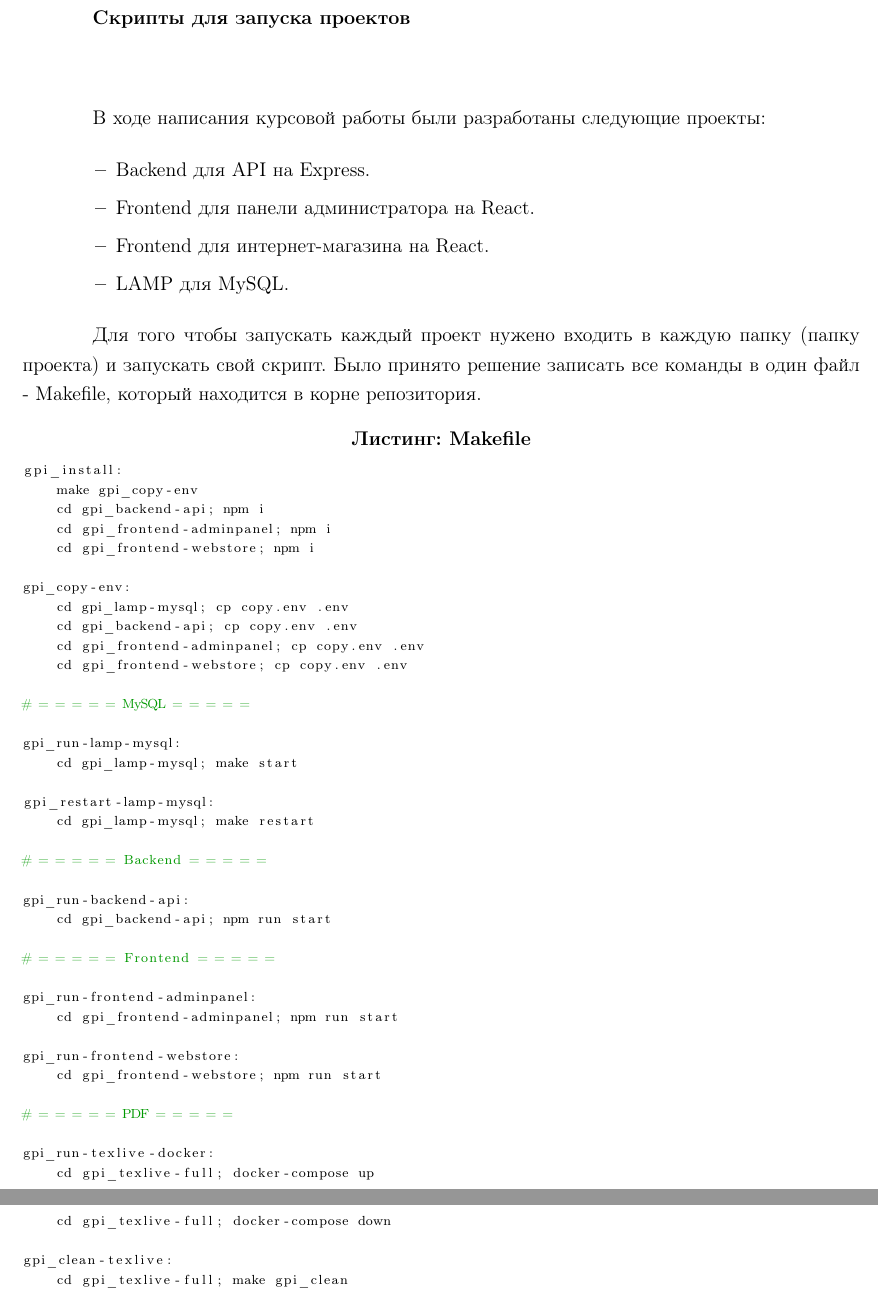
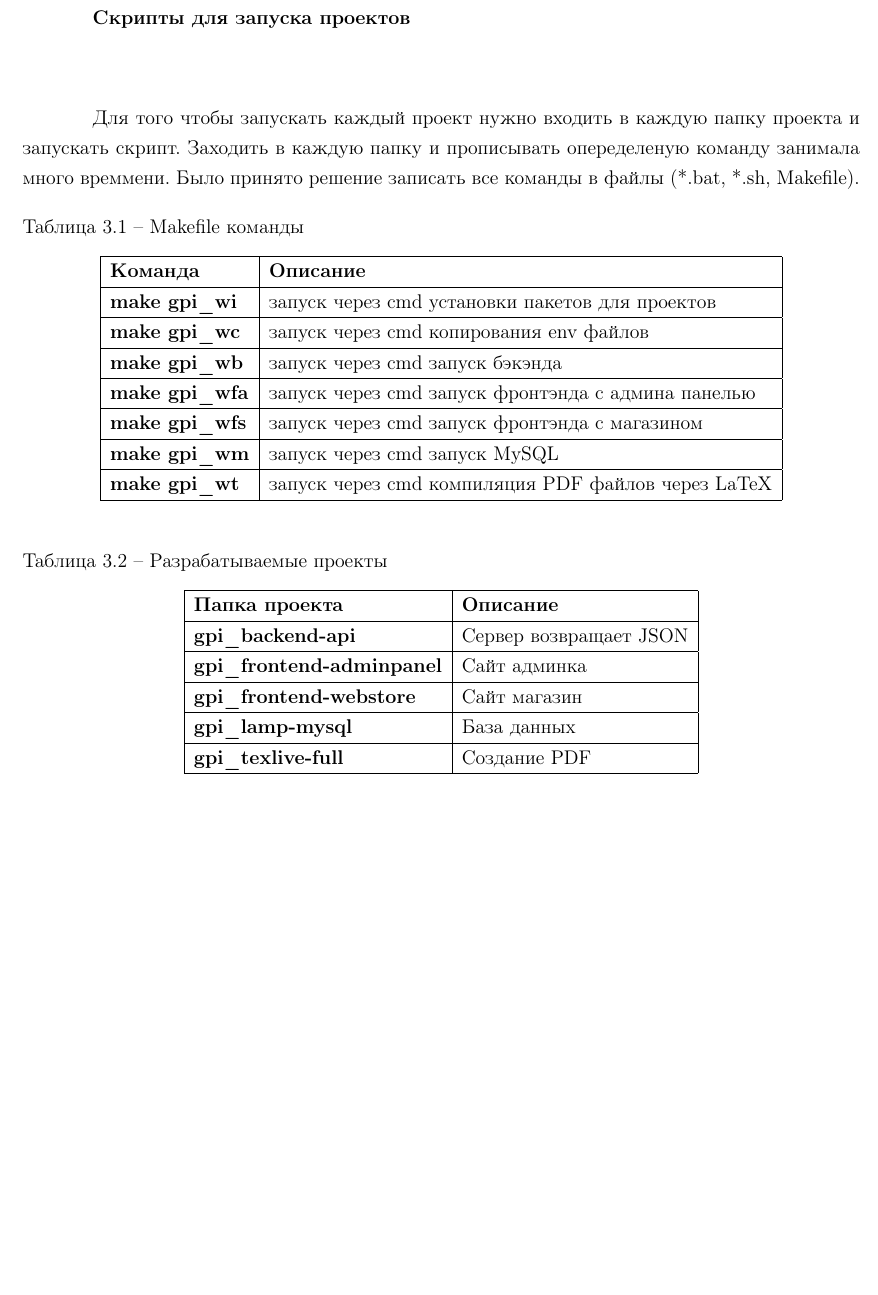
Before and after one commit to BrSTU-PO4-190333/5sem_coursework, a LaTeX document (gpi_texlive-full/gpi_coursework4_pz.tex, which reads gpi_texlive-full/_sty/gpi_figures.sty, gpi_texlive-full/_tex/gpi_pz_3_implementationOfTheSystem.tex): two parts of pages 22 and 23 of 26 before the commit and part of page 22 of 25 after it, the two joined at a grey line, cut so that both start at the same text, the shorter picture padded with empty space. Compiled offline with pdfLaTeX.

Commit message:
main : Added info about commands and projects

```diff
--- a/gpi_texlive-full/_sty/gpi_figures.sty
+++ /dev/null
@@ -1,2 +0,0 @@
-% Рисунок 1.1 -
-\renewcommand {\thefigure} {\arabic{section}.\arabic{figure}}
--- a/gpi_texlive-full/_tex/gpi_pz_3_implementationOfTheSystem.tex
+++ b/gpi_texlive-full/_tex/gpi_pz_3_implementationOfTheSystem.tex
@@ -441,24 +441,38 @@
 
 \subsubsection*{Скрипты для запуска проектов}
 
-В ходе написания курсовой работы были разработаны следующие проекты:
+Для того чтобы запускать каждый проект нужно входить в каждую папку проекта и запускать скрипт.
+Заходить в каждую папку и прописывать опеределеную команду занимала много времмени.
+Было принято решение записать все команды в файлы (*.bat, *.sh, Makefile).
 
-\begin{itemize}
-    \item Backend для API на Express.
-    \item Frontend для панели администратора на React.
-    \item Frontend для интернет-магазина на React.
-    \item LAMP для MySQL.
-\end{itemize}
+\begin{table}[!h]
+    \centering
+    \caption{Makefile команды}
+    \begin{tabular}{|l|l|}
+        \hline
+        \textbf{Команда}  & \textbf{Описание}                                     \\ \hline
+        \textbf{make gpi\_wi}   & запуск через cmd установки пакетов для проектов       \\ \hline
+        \textbf{make gpi\_wc}   & запуск через cmd копирования env файлов               \\ \hline
+        \textbf{make gpi\_wb}   & запуск через cmd запуск бэкэнда                       \\ \hline
+        \textbf{make gpi\_wfa}  & запуск через cmd запуск фронтэнда с админа панелью    \\ \hline
+        \textbf{make gpi\_wfs}  & запуск через cmd запуск фронтэнда с магазином         \\ \hline
+        \textbf{make gpi\_wm}   & запуск через cmd запуск MySQL                         \\ \hline
+        \textbf{make gpi\_wt}   & запуск через cmd компиляция PDF файлов через LaTeX    \\ \hline
+    \end{tabular}
+\end{table}
 
-Для того чтобы запускать каждый проект нужено входить в каждую папку (папку проекта)
-и запускать свой скрипт. Было принято решение записать все команды в один файл - Makefile,
-который находится в корне репозитория.
-
-\lstinputlisting[
-    name=\textbf{Листинг: Makefile},
-    language=make,
-    numbers=none,
-]
-    {../Makefile}
+\begin{table}[!h]
+    \centering
+    \caption{Разрабатываемые проекты}
+    \begin{tabular}{|l|l|}
+        \hline
+        \textbf{Папка проекта}              & \textbf{Описание}         \\ \hline
+        \textbf{gpi\_backend-api}           & Сервер возвращает JSON    \\ \hline
+        \textbf{gpi\_frontend-adminpanel}   & Сайт админка              \\ \hline
+        \textbf{gpi\_frontend-webstore}     & Сайт магазин              \\ \hline
+        \textbf{gpi\_lamp-mysql}            & База данных               \\ \hline
+        \textbf{gpi\_texlive-full}          & Создание PDF              \\ \hline
+    \end{tabular}
+\end{table}
 
 \newpage
--- a/gpi_texlive-full/gpi_coursework4_pz.tex
+++ b/gpi_texlive-full/gpi_coursework4_pz.tex
@@ -4,7 +4,6 @@
 \usepackage{_sty/gpi_lstlisting}
 \usepackage{hyperref}
 \usepackage{_sty/gpi_table_of_content}
-\usepackage{_sty/gpi_figures}
 
 % Код
 \def \gpiDocTypeNum {81}
```
Also changed, not shown: gpi_texlive-full/_sty/gpi_table_of_content.sty (+58 -2 lines), Makefile, 7 other files.
